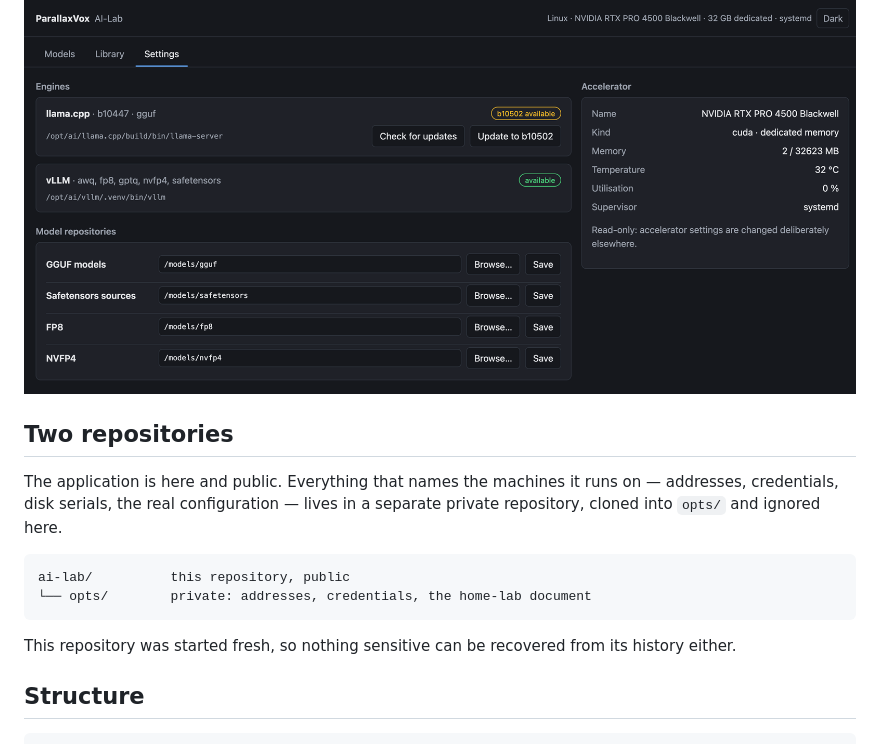
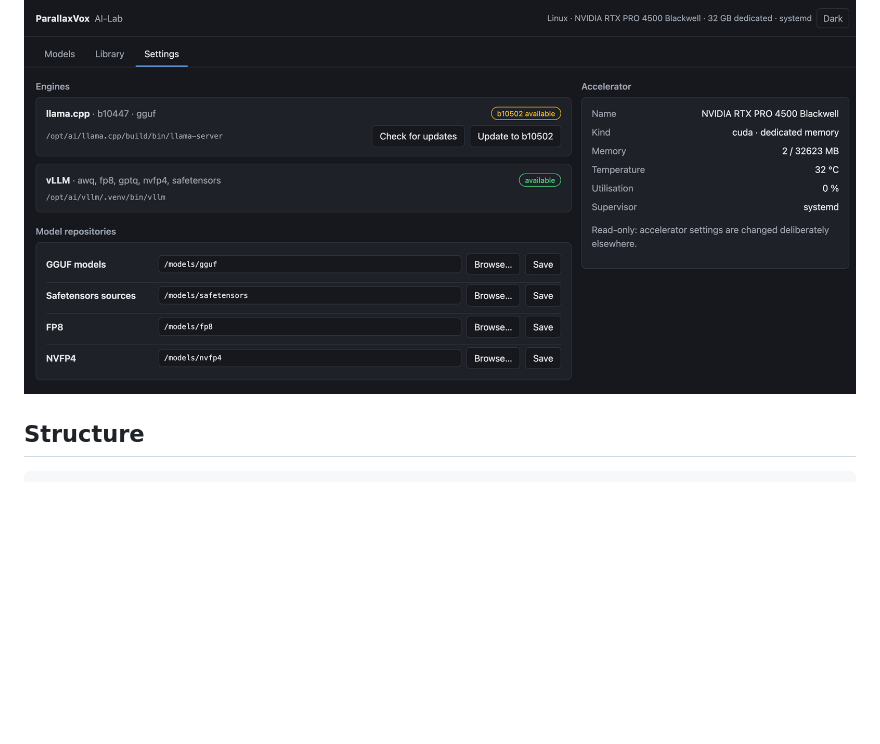
Before and after one commit to marianvid/ai-lab, a Markdown page: README.md, the part around the change. Drawn GitHub-style; blank space fills up the shorter version.

````diff
--- a/README.md
+++ b/README.md
@@ -39,20 +39,6 @@ compiled from this page. vLLM is a package rather than a source build, which is
 why it has no version beside it and no update button.
 
 ![Settings](docs/screenshots/settings.png)
-
-## Two repositories
-
-The application is here and public. Everything that names the machines it runs
-on — addresses, credentials, disk serials, the real configuration — lives in a
-separate private repository, cloned into `opts/` and ignored here.
-
-```text
-ai-lab/          this repository, public
-└── opts/        private: addresses, credentials, the home-lab document
-```
-
-This repository was started fresh, so nothing sensitive can be recovered from
-its history either.
 
 ## Structure
 
````
